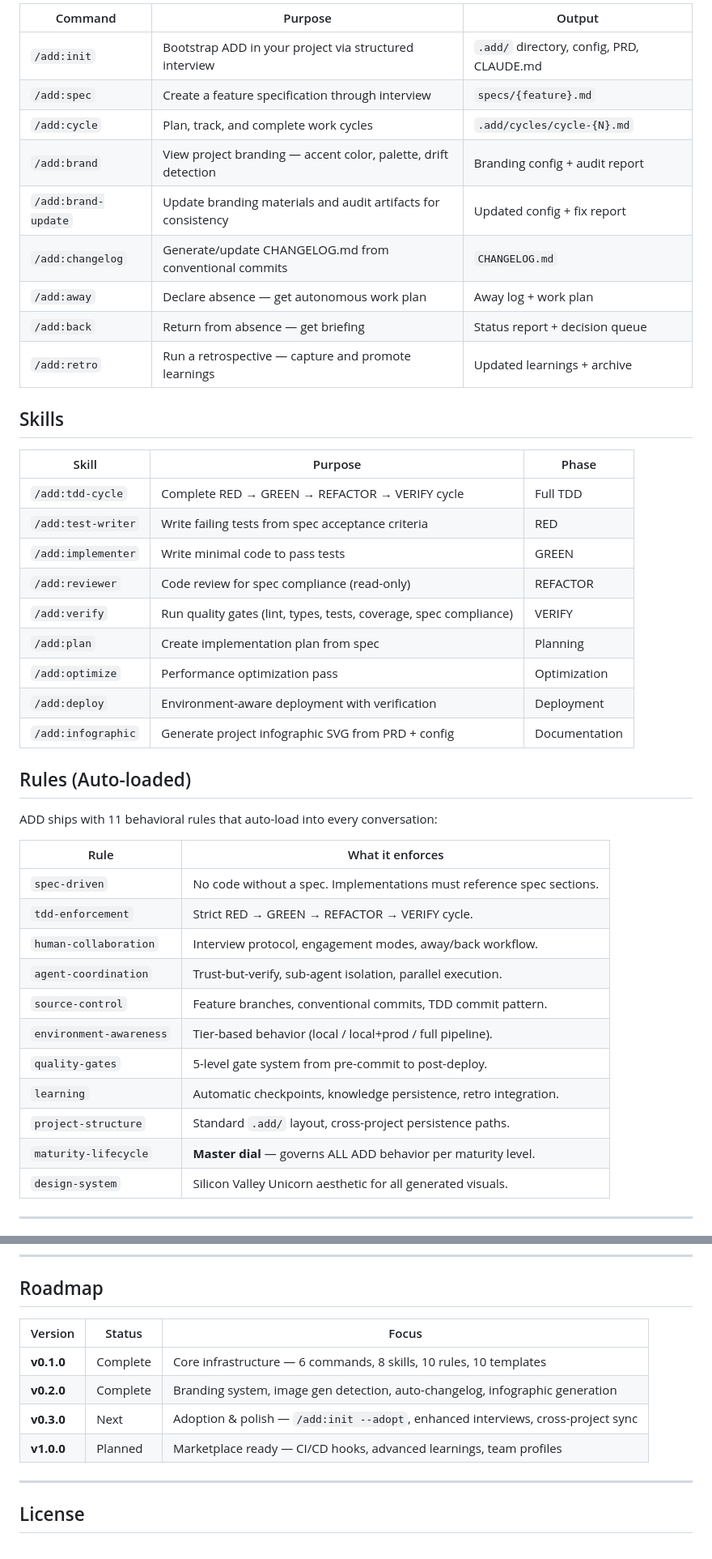
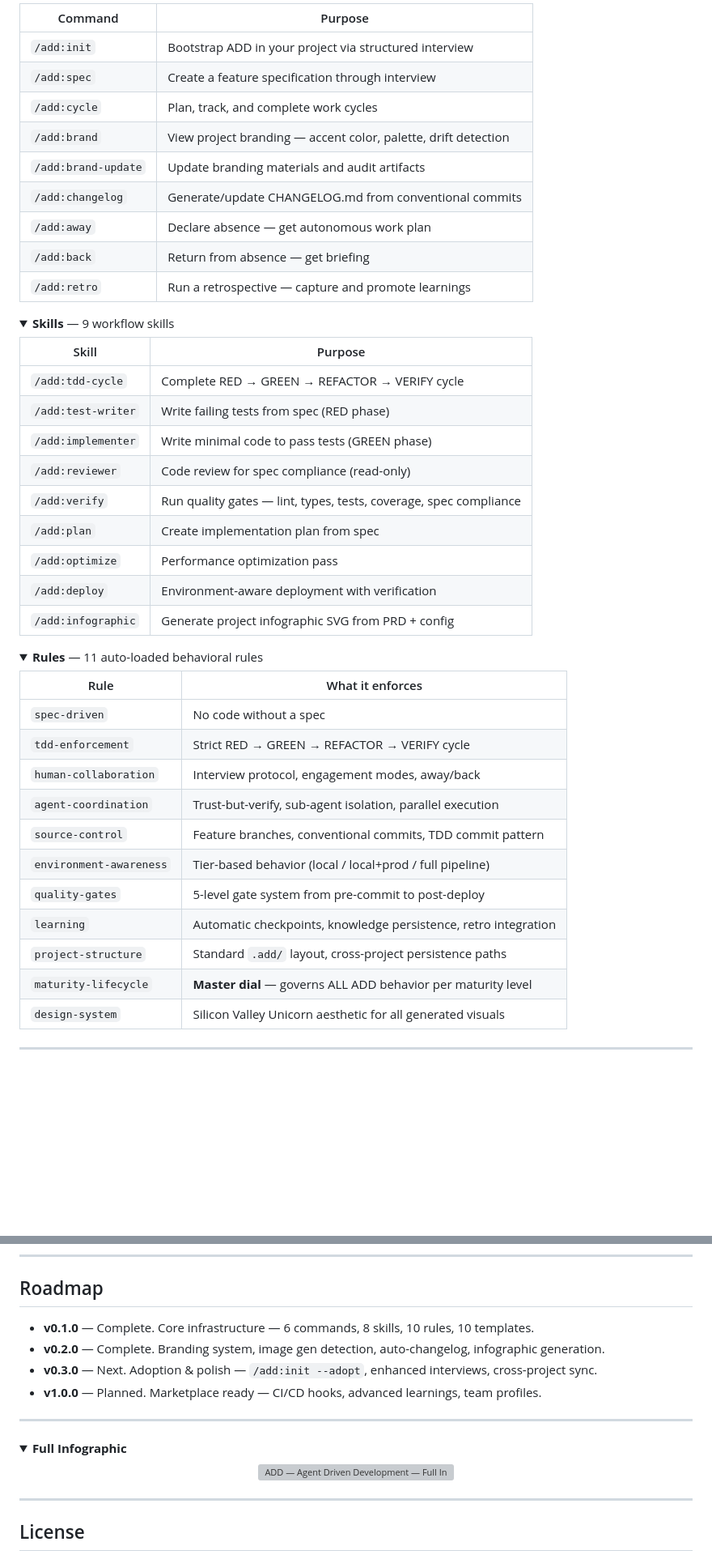
Before and after one commit to MountainUnicorn/add, a Markdown page: README.md, 2 parts joined by grey strips. Shown at 81% size. Drawn GitHub-style; folded sections open; blank space fills up the shorter version; grey boxes are pictures that could not be loaded.

```diff
--- a/README.md
+++ b/README.md
@@ -448,47 +409,53 @@ Quality gates, deployment skills, and test matrices all adjust based on your tie
 
-| Command | Purpose | Output |
-|---------|---------|--------|
-| `/add:init` | Bootstrap ADD in your project via structured interview | `.add/` directory, config, PRD, CLAUDE.md |
-| `/add:spec` | Create a feature specification through interview | `specs/{feature}.md` |
-| `/add:cycle` | Plan, track, and complete work cycles | `.add/cycles/cycle-{N}.md` |
-| `/add:brand` | View project branding — accent color, palette, drift detection | Branding config + audit report |
-| `/add:brand-update` | Update branding materials and audit artifacts for consistency | Updated config + fix report |
-| `/add:changelog` | Generate/update CHANGELOG.md from conventional commits | `CHANGELOG.md` |
-| `/add:away` | Declare absence — get autonomous work plan | Away log + work plan |
-| `/add:back` | Return from absence — get briefing | Status report + decision queue |
-| `/add:retro` | Run a retrospective — capture and promote learnings | Updated learnings + archive |
+| Command | Purpose |
+|---------|---------|
+| `/add:init` | Bootstrap ADD in your project via structured interview |
+| `/add:spec` | Create a feature specification through interview |
+| `/add:cycle` | Plan, track, and complete work cycles |
+| `/add:brand` | View project branding — accent color, palette, drift detection |
+| `/add:brand-update` | Update branding materials and audit artifacts |
+| `/add:changelog` | Generate/update CHANGELOG.md from conventional commits |
+| `/add:away` | Declare absence — get autonomous work plan |
+| `/add:back` | Return from absence — get briefing |
+| `/add:retro` | Run a retrospective — capture and promote learnings |
 
-## Skills
+</details>
 
-| Skill | Purpose | Phase |
-|-------|---------|-------|
-| `/add:tdd-cycle` | Complete RED → GREEN → REFACTOR → VERIFY cycle | Full TDD |
-| `/add:test-writer` | Write failing tests from spec acceptance criteria | RED |
-| `/add:implementer` | Write minimal code to pass tests | GREEN |
-| `/add:reviewer` | Code review for spec compliance (read-only) | REFACTOR |
-| `/add:verify` | Run quality gates (lint, types, tests, coverage, spec compliance) | VERIFY |
-| `/add:plan` | Create implementation plan from spec | Planning |
-| `/add:optimize` | Performance optimization pass | Optimization |
-| `/add:deploy` | Environment-aware deployment with verification | Deployment |
-| `/add:infographic` | Generate project infographic SVG from PRD + config | Documentation |
+<details>
+<summary><strong>Skills</strong> — 9 workflow skills</summary>
 
-## Rules (Auto-loaded)
+| Skill | Purpose |
+|-------|---------|
+| `/add:tdd-cycle` | Complete RED → GREEN → REFACTOR → VERIFY cycle |
+| `/add:test-writer` | Write failing tests from spec (RED phase) |
+| `/add:implementer` | Write minimal code to pass tests (GREEN phase) |
+| `/add:reviewer` | Code review for spec compliance (read-only) |
+| `/add:verify` | Run quality gates — lint, types, tests, coverage, spec compliance |
+| `/add:plan` | Create implementation plan from spec |
+| `/add:optimize` | Performance optimization pass |
+| `/add:deploy` | Environment-aware deployment with verification |
+| `/add:infographic` | Generate project infographic SVG from PRD + config |
 
-ADD ships with 11 behavioral rules that auto-load into every conversation:
+</details>
+
+<details>
+<summary><strong>Rules</strong> — 11 auto-loaded behavioral rules</summary>
 
 | Rule | What it enforces |
 |------|-----------------|
-| `spec-driven` | No code without a spec. Implementations must reference spec sections. |
-| `tdd-enforcement` | Strict RED → GREEN → REFACTOR → VERIFY cycle. |
-| `human-collaboration` | Interview protocol, engagement modes, away/back workflow. |
-| `agent-coordination` | Trust-but-verify, sub-agent isolation, parallel execution. |
-| `source-control` | Feature branches, conventional commits, TDD commit pattern. |
-| `environment-awareness` | Tier-based behavior (local / local+prod / full pipeline). |
-| `quality-gates` | 5-level gate system from pre-commit to post-deploy. |
-| `learning` | Automatic checkpoints, knowledge persistence, retro integration. |
-| `project-structure` | Standard `.add/` layout, cross-project persistence paths. |
-| `maturity-lifecycle` | **Master dial** — governs ALL ADD behavior per maturity level. |
-| `design-system` | Silicon Valley Unicorn aesthetic for all generated visuals. |
+| `spec-driven` | No code without a spec |
+| `tdd-enforcement` | Strict RED → GREEN → REFACTOR → VERIFY cycle |
+| `human-collaboration` | Interview protocol, engagement modes, away/back |
+| `agent-coordination` | Trust-but-verify, sub-agent isolation, parallel execution |
+| `source-control` | Feature branches, conventional commits, TDD commit pattern |
+| `environment-awareness` | Tier-based behavior (local / local+prod / full pipeline) |
+| `quality-gates` | 5-level gate system from pre-commit to post-deploy |
+| `learning` | Automatic checkpoints, knowledge persistence, retro integration |
+| `project-structure` | Standard `.add/` layout, cross-project persistence paths |
+| `maturity-lifecycle` | **Master dial** — governs ALL ADD behavior per maturity level |
+| `design-system` | Silicon Valley Unicorn aesthetic for all generated visuals |
+
+</details>
 
 ---
 
@@ -529,9 +495,17 @@ Cross-project persistence (machine-local, not committed):
 
 ## Roadmap
 
-| Version | Status | Focus |
-|---------|--------|-------|
-| **v0.1.0** | Complete | Core infrastructure — 6 commands, 8 skills, 10 rules, 10 templates |
-| **v0.2.0** | Complete | Branding system, image gen detection, auto-changelog, infographic generation |
-| **v0.3.0** | Next | Adoption & polish — `/add:init --adopt`, enhanced interviews, cross-project sync |
-| **v1.0.0** | Planned | Marketplace ready — CI/CD hooks, advanced learnings, team profiles |
+- **v0.1.0** — Complete. Core infrastructure — 6 commands, 8 skills, 10 rules, 10 templates.
+- **v0.2.0** — Complete. Branding system, image gen detection, auto-changelog, infographic generation.
+- **v0.3.0** — Next. Adoption & polish — `/add:init --adopt`, enhanced interviews, cross-project sync.
+- **v1.0.0** — Planned. Marketplace ready — CI/CD hooks, advanced learnings, team profiles.
+
+---
+
+<details>
+<summary><strong>Full Infographic</strong></summary>
+
+<p align="center">
+  <img src="docs/infographic.svg" alt="ADD — Agent Driven Development — Full Infographic" width="100%">
+</p>
+
```
Also changed, not shown: other parts of README.md (+69 -108 lines).
